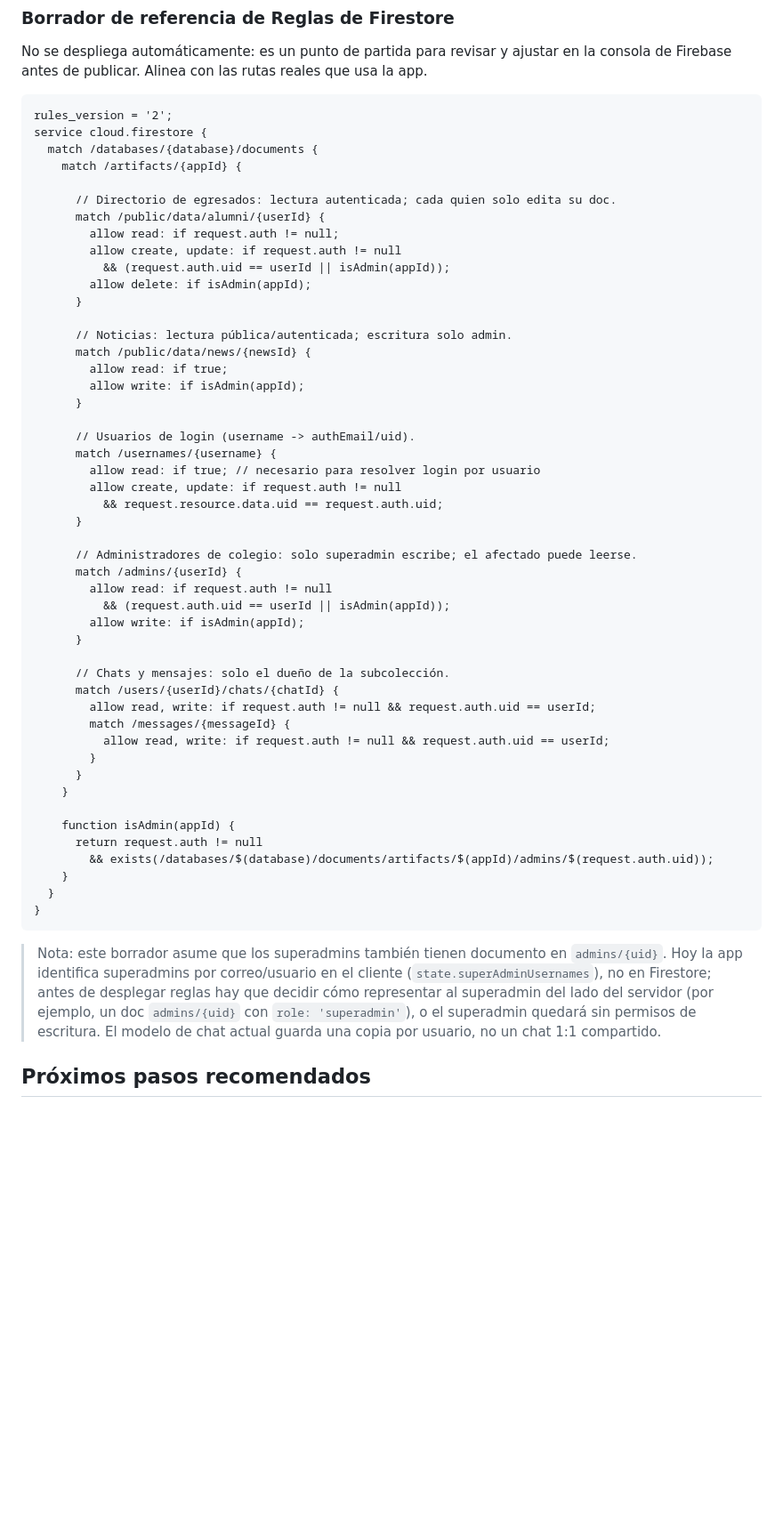
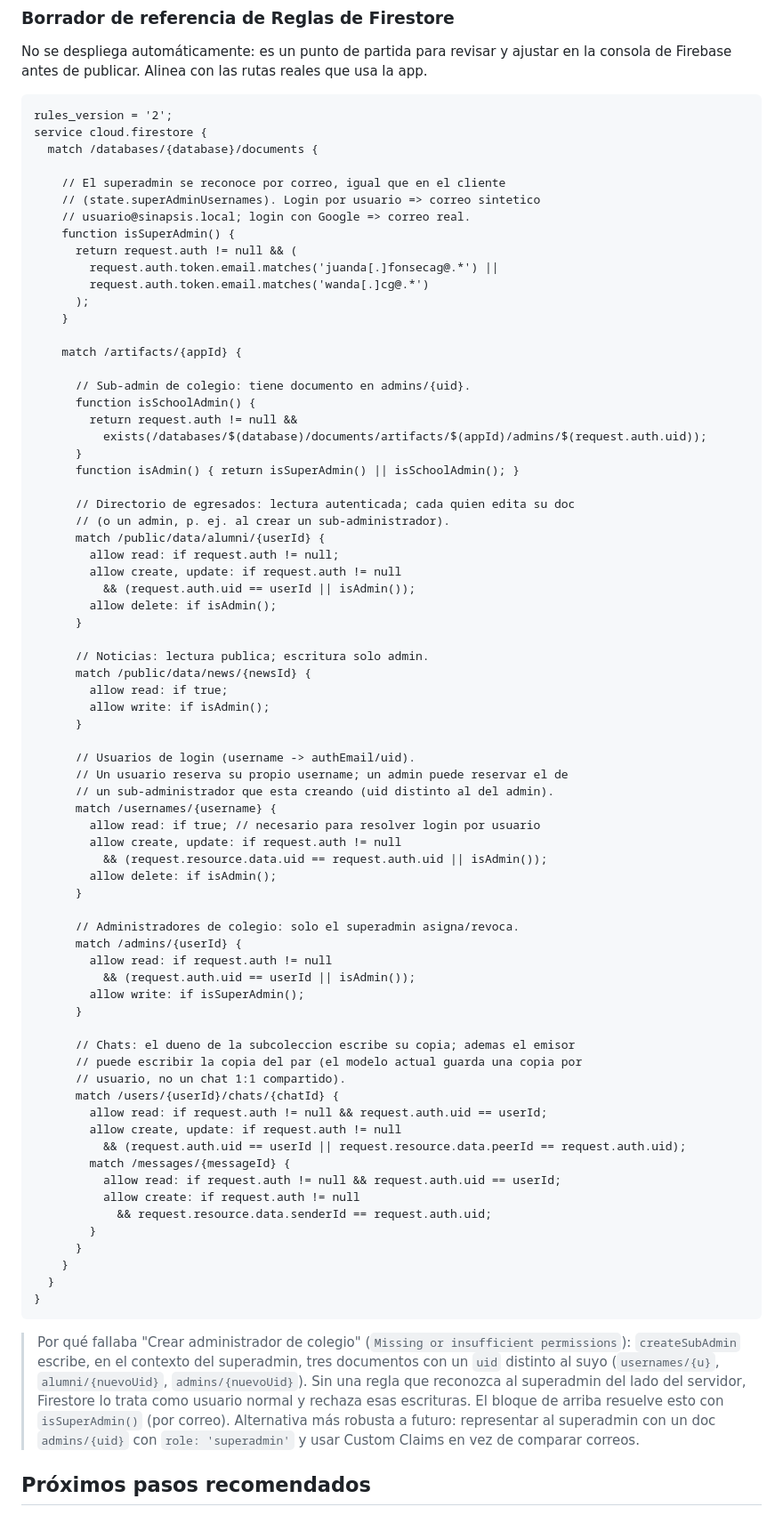
Before and after one commit to Fonseca707/Red-egresados, a Markdown page: docs/security-posture.md, the part around the change. Shown at 89% size. Rendered like a GitHub page; blank space fills up the shorter version.

Commit message:
Fix reference Firestore rules so superadmin can create sub-admins
The previous draft treated superadmin as exists(admins/{uid}), which the
superadmin never satisfies (it is recognized client-side by email/username).
That is why "Crear administrador de colegio" failed with
"Missing or insufficient permissions": the superadmin-context writes to
usernames/{u}, alumni/{newUid} and admins/{newUid} were denied.

Reference rules now recognize the superadmin server-side by email (matching
state.superAdminUsernames), allow admins to reserve a username for a uid
other than their own, and keep chat writes consistent with the per-user copy
model used by the app.

Co-Authored-By: Claude Opus 4.8 <noreply@anthropic.com>
Claude-Session: https://claude.ai/code/session_015gHeVhanB5qu7tdjVqENwt

````diff
--- a/docs/security-posture.md
+++ b/docs/security-posture.md
@@ -48,54 +48,77 @@ No se despliega automáticamente: es un punto de partida para revisar y ajustar
 rules_version = '2';
 service cloud.firestore {
   match /databases/{database}/documents {
+
+    // El superadmin se reconoce por correo, igual que en el cliente
+    // (state.superAdminUsernames). Login por usuario => correo sintetico
+    // usuario@sinapsis.local; login con Google => correo real.
+    function isSuperAdmin() {
+      return request.auth != null && (
+        request.auth.token.email.matches('juanda[.]fonsecag@.*') ||
+        request.auth.token.email.matches('wanda[.]cg@.*')
+      );
+    }
+
     match /artifacts/{appId} {
 
-      // Directorio de egresados: lectura autenticada; cada quien solo edita su doc.
+      // Sub-admin de colegio: tiene documento en admins/{uid}.
+      function isSchoolAdmin() {
+        return request.auth != null &&
+          exists(/databases/$(database)/documents/artifacts/$(appId)/admins/$(request.auth.uid));
+      }
+      function isAdmin() { return isSuperAdmin() || isSchoolAdmin(); }
+
+      // Directorio de egresados: lectura autenticada; cada quien edita su doc
+      // (o un admin, p. ej. al crear un sub-administrador).
       match /public/data/alumni/{userId} {
         allow read: if request.auth != null;
         allow create, update: if request.auth != null
-          && (request.auth.uid == userId || isAdmin(appId));
-        allow delete: if isAdmin(appId);
+          && (request.auth.uid == userId || isAdmin());
+        allow delete: if isAdmin();
       }
 
-      // Noticias: lectura pública/autenticada; escritura solo admin.
+      // Noticias: lectura publica; escritura solo admin.
       match /public/data/news/{newsId} {
         allow read: if true;
-        allow write: if isAdmin(appId);
+        allow write: if isAdmin();
       }
 
       // Usuarios de login (username -> authEmail/uid).
+      // Un usuario reserva su propio username; un admin puede reservar el de
+      // un sub-administrador que esta creando (uid distinto al del admin).
       match /usernames/{username} {
         allow read: if true; // necesario para resolver login por usuario
         allow create, update: if request.auth != null
-          && request.resource.data.uid == request.auth.uid;
+          && (request.resource.data.uid == request.auth.uid || isAdmin());
+        allow delete: if isAdmin();
       }
 
-      // Administradores de colegio: solo superadmin escribe; el afectado puede leerse.
+      // Administradores de colegio: solo el superadmin asigna/revoca.
       match /admins/{userId} {
         allow read: if request.auth != null
-          && (request.auth.uid == userId || isAdmin(appId));
-        allow write: if isAdmin(appId);
+          && (request.auth.uid == userId || isAdmin());
+        allow write: if isSuperAdmin();
       }
 
-      // Chats y mensajes: solo el dueño de la subcolección.
+      // Chats: el dueno de la subcoleccion escribe su copia; ademas el emisor
+      // puede escribir la copia del par (el modelo actual guarda una copia por
+      // usuario, no un chat 1:1 compartido).
       match /users/{userId}/chats/{chatId} {
-        allow read, write: if request.auth != null && request.auth.uid == userId;
+        allow read: if request.auth != null && request.auth.uid == userId;
+        allow create, update: if request.auth != null
+          && (request.auth.uid == userId || request.resource.data.peerId == request.auth.uid);
         match /messages/{messageId} {
-          allow read, write: if request.auth != null && request.auth.uid == userId;
+          allow read: if request.auth != null && request.auth.uid == userId;
+          allow create: if request.auth != null
+            && request.resource.data.senderId == request.auth.uid;
         }
       }
-    }
-
-    function isAdmin(appId) {
-      return request.auth != null
-        && exists(/databases/$(database)/documents/artifacts/$(appId)/admins/$(request.auth.uid));
     }
   }
 }
 ```
 
-> Nota: este borrador asume que los superadmins también tienen documento en `admins/{uid}`. Hoy la app identifica superadmins por correo/usuario en el cliente (`state.superAdminUsernames`), no en Firestore; antes de desplegar reglas hay que decidir cómo representar al superadmin del lado del servidor (por ejemplo, un doc `admins/{uid}` con `role: 'superadmin'`), o el superadmin quedará sin permisos de escritura. El modelo de chat actual guarda una copia por usuario, no un chat 1:1 compartido.
+> Por qué fallaba "Crear administrador de colegio" (`Missing or insufficient permissions`): `createSubAdmin` escribe, en el contexto del superadmin, tres documentos con un `uid` distinto al suyo (`usernames/{u}`, `alumni/{nuevoUid}`, `admins/{nuevoUid}`). Sin una regla que reconozca al superadmin del lado del servidor, Firestore lo trata como usuario normal y rechaza esas escrituras. El bloque de arriba resuelve esto con `isSuperAdmin()` (por correo). Alternativa más robusta a futuro: representar al superadmin con un doc `admins/{uid}` con `role: 'superadmin'` y usar Custom Claims en vez de comparar correos.
 
 ## Próximos pasos recomendados
 
````
